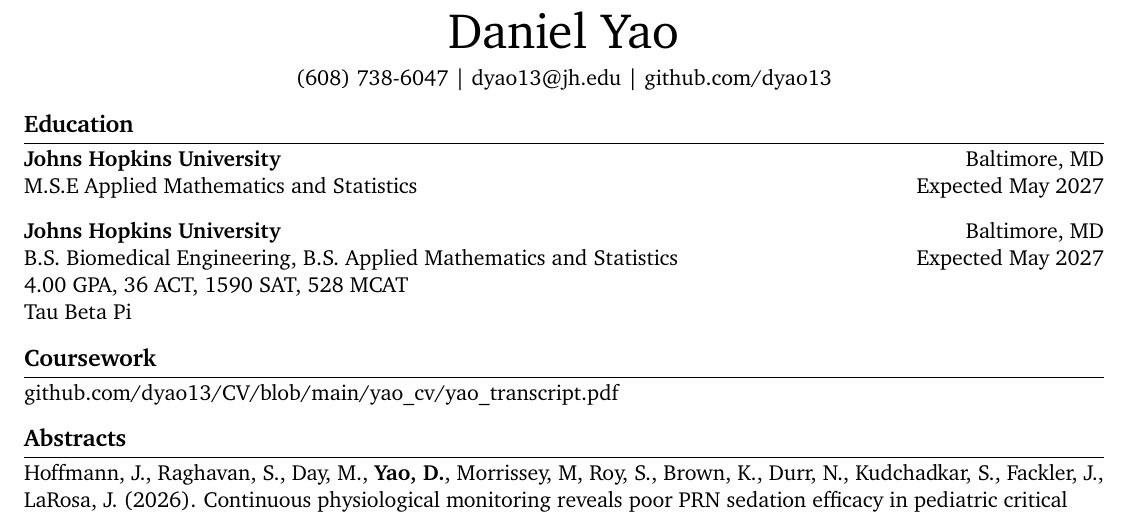
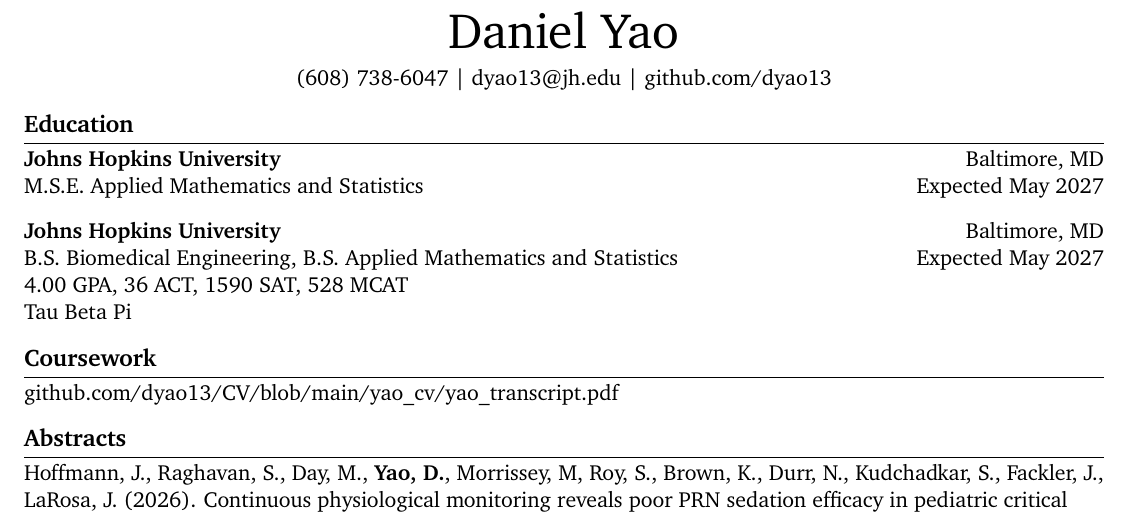
Before and after one commit to dyao13/CV, a LaTeX CV (yao_cv/yao_cv.tex): part of page 1 of 2, cut so that both start at the same text. Compiled offline with pdfLaTeX.

Commit message:
update education

```diff
--- a/yao_cv/yao_cv.tex
+++ b/yao_cv/yao_cv.tex
@@ -42,7 +42,7 @@
 \section*{Education}
 
 \textbf{Johns Hopkins University} \hfill Baltimore, MD \\
-M.S.E  Applied Mathematics and Statistics \hfill Expected May 2027 \\
+M.S.E.  Applied Mathematics and Statistics \hfill Expected May 2027 \\
 
 \vspace{9pt}
 
```
Also changed, not shown: yao_cv/yao_cv.pdf.
